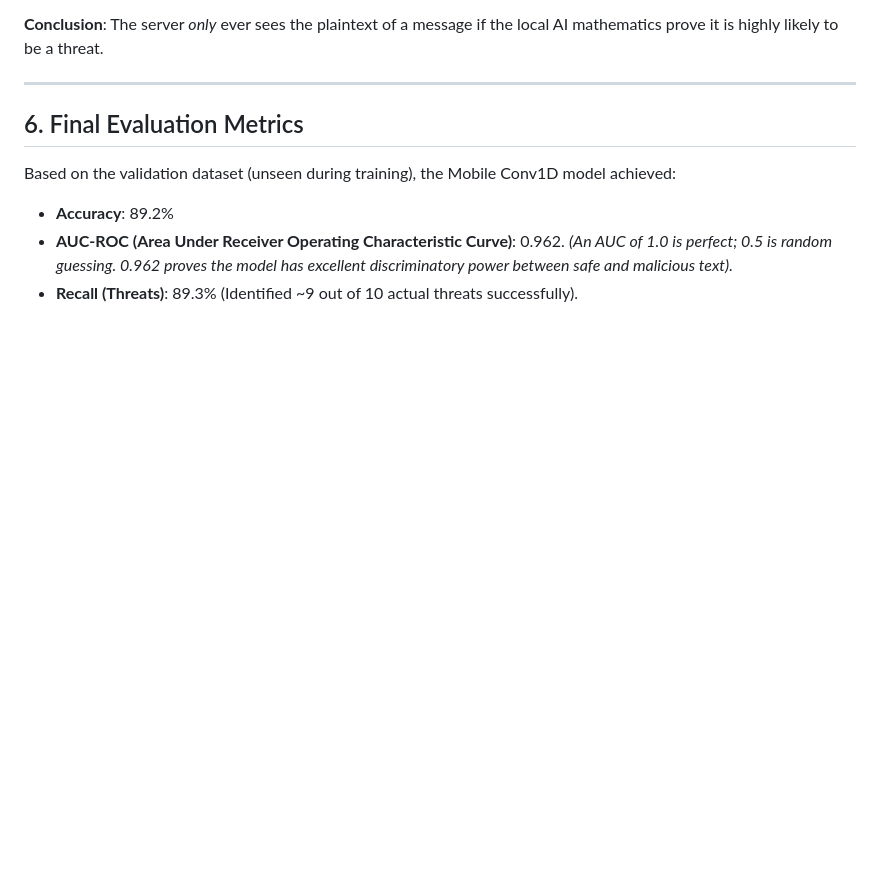
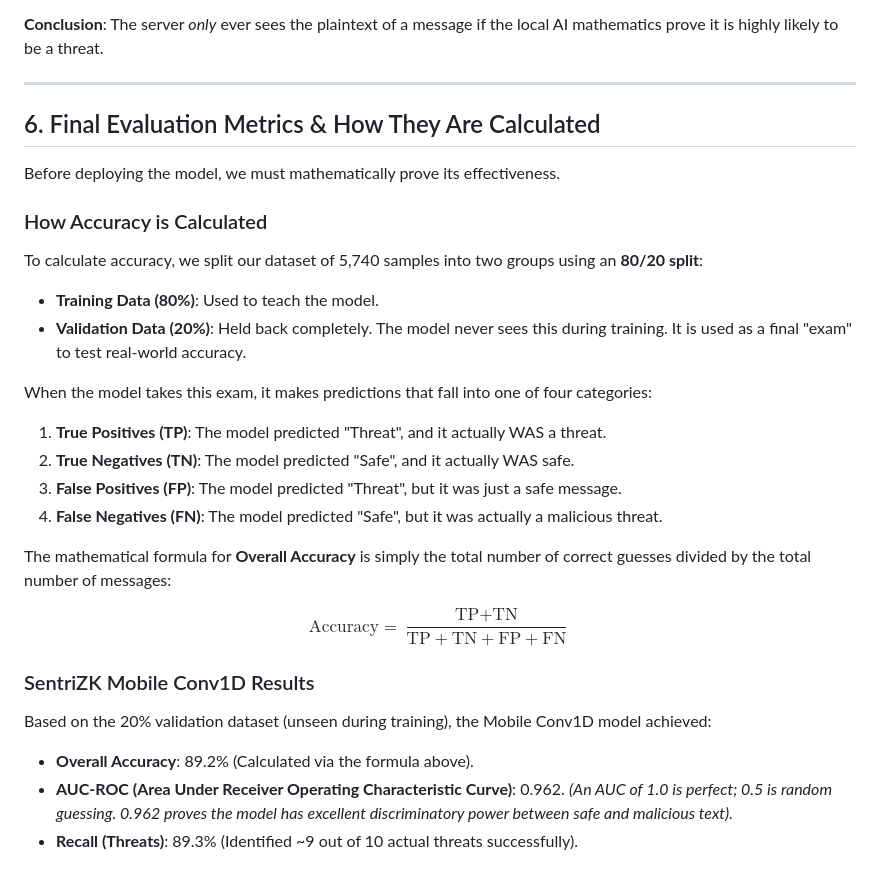
Before and after one commit to mohammadazri/SentriZK-InternalChat, a Markdown page: presentation/ml_presentation_script.md, the part around the change. Drawn GitHub-style; blank space fills up the shorter version.

Commit message:
updated script

```diff
--- a/presentation/ml_presentation_script.md
+++ b/presentation/ml_presentation_script.md
@@ -105,9 +105,27 @@ This is the exact sequence of events when a user taps "Send":
 
 ---
 
-## 6. Final Evaluation Metrics
-Based on the validation dataset (unseen during training), the Mobile Conv1D model achieved:
-- **Accuracy**: 89.2%
+## 6. Final Evaluation Metrics & How They Are Calculated
+Before deploying the model, we must mathematically prove its effectiveness.
+
+### How Accuracy is Calculated
+To calculate accuracy, we split our dataset of 5,740 samples into two groups using an **80/20 split**:
+- **Training Data (80%)**: Used to teach the model.
+- **Validation Data (20%)**: Held back completely. The model never sees this during training. It is used as a final "exam" to test real-world accuracy.
+
+When the model takes this exam, it makes predictions that fall into one of four categories:
+1. **True Positives (TP)**: The model predicted "Threat", and it actually WAS a threat.
+2. **True Negatives (TN)**: The model predicted "Safe", and it actually WAS safe.
+3. **False Positives (FP)**: The model predicted "Threat", but it was just a safe message.
+4. **False Negatives (FN)**: The model predicted "Safe", but it was actually a malicious threat.
+
+The mathematical formula for **Overall Accuracy** is simply the total number of correct guesses divided by the total number of messages:
+
+$$ \text{Accuracy} = \frac{\text{TP} + \text{TN}}{\text{TP} + \text{TN} + \text{FP} + \text{FN}} $$
+
+### SentriZK Mobile Conv1D Results
+Based on the 20% validation dataset (unseen during training), the Mobile Conv1D model achieved:
+- **Overall Accuracy**: 89.2% (Calculated via the formula above).
 - **AUC-ROC (Area Under Receiver Operating Characteristic Curve)**: 0.962.
   *(An AUC of 1.0 is perfect; 0.5 is random guessing. 0.962 proves the model has excellent discriminatory power between safe and malicious text).*
 - **Recall (Threats)**: 89.3% (Identified ~9 out of 10 actual threats successfully).
```
